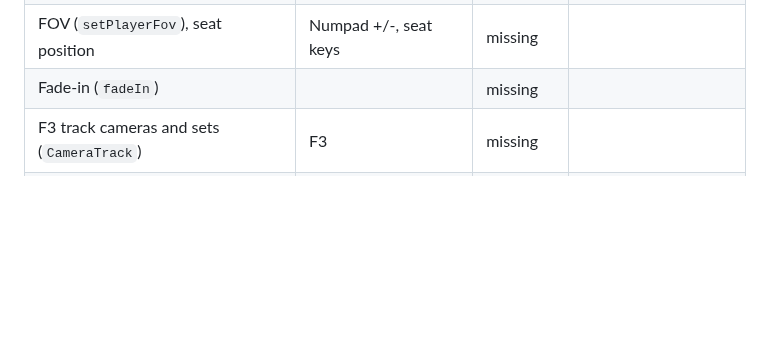
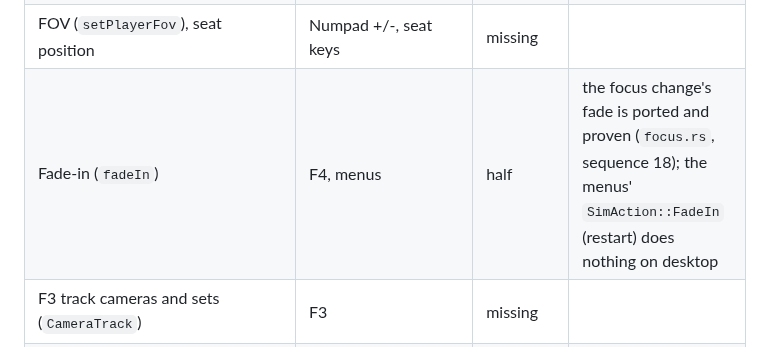
Before and after one commit to thesupersupersigma/rustyAC, a Markdown page: docs/port/cameras.md, the part around the change. Rendered like a GitHub page; blank space fills up the shorter version.

Commit message:
docs(cameras): fade-in is half there, the focus change's fade ported and proven

```diff
--- a/docs/port/cameras.md
+++ b/docs/port/cameras.md
@@ -77,7 +77,7 @@ Proven = a game-against-port compare covers it. Before "missing", both the repo
 | G-force head movement, shake (`CameraOnBoard::update`) | | missing | |
 | Look left / right / back (`lookLeftRight`, `lookBack`, `updateLook`) | look keys | missing | |
 | FOV (`setPlayerFov`), seat position | Numpad +/-, seat keys | missing | |
-| Fade-in (`fadeIn`) | | missing | |
+| Fade-in (`fadeIn`) | F4, menus | half | the focus change's fade is ported and proven (`focus.rs`, sequence 18); the menus' `SimAction::FadeIn` (restart) does nothing on desktop |
 | F3 track cameras and sets (`CameraTrack`) | F3 | missing | |
 | F2 random camera (`stepCameraRandom`) | F2 | missing | |
 | F5 onboard free (`CameraOnBoardFree`) | F5 | missing → 46b | |
```
